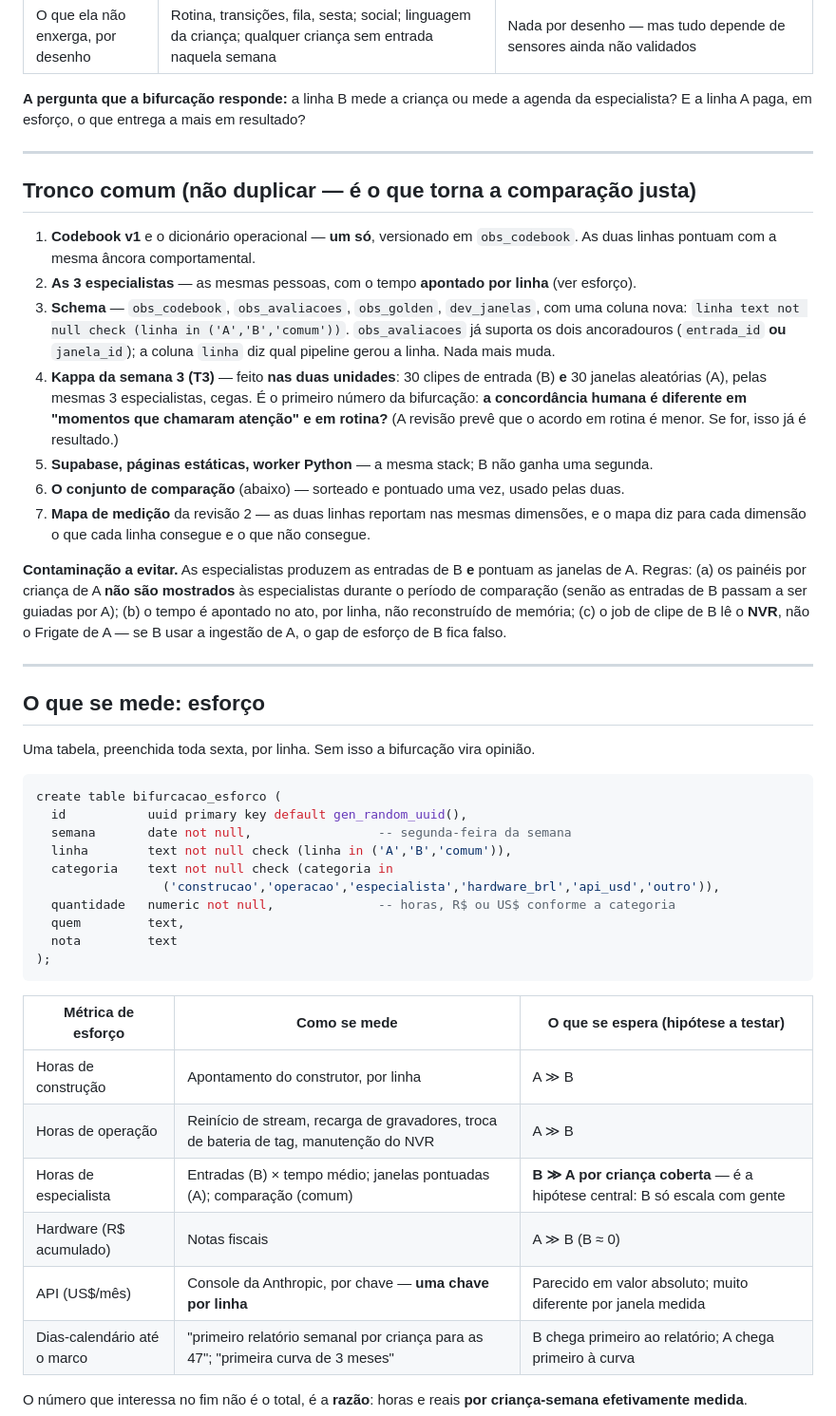
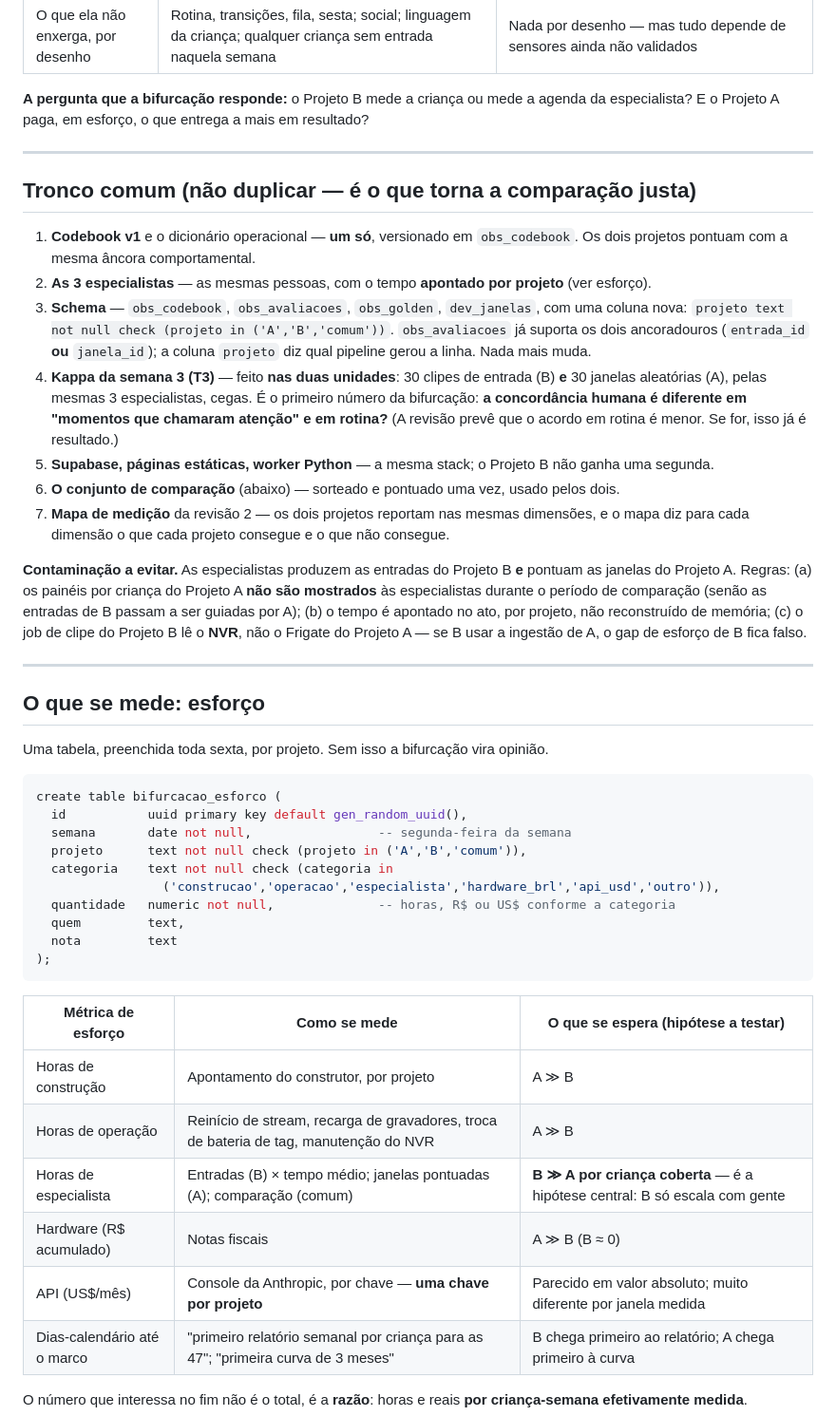
Before and after one commit to cberbel/freeschool-site, a Markdown page: docs/desenvolvimento-infantil/2026-09-06-bifurcacao-projetos-a-b.md, the part around one of its changes. Shown at 95% size. Rendered like a GitHub page.

````diff
--- a/docs/desenvolvimento-infantil/2026-09-06-bifurcacao-duas-linhas.md
+++ b/docs/desenvolvimento-infantil/2026-09-06-bifurcacao-projetos-a-b.md
@@ -32,46 +32,46 @@
 | Onde o esforço mora | **Tempo de especialista** (cada clipe nasce de uma entrada humana) | **Tempo de construção e hardware** |
 | O que ela não enxerga, por desenho | Rotina, transições, fila, sesta; social; linguagem da criança; qualquer criança sem entrada naquela semana | Nada por desenho — mas tudo depende de sensores ainda não validados |
 
-**A pergunta que a bifurcação responde:** a linha B mede a criança ou mede a agenda da
-especialista? E a linha A paga, em esforço, o que entrega a mais em resultado?
+**A pergunta que a bifurcação responde:** o Projeto B mede a criança ou mede a agenda da
+especialista? E o Projeto A paga, em esforço, o que entrega a mais em resultado?
 
 ---
 
 ## Tronco comum (não duplicar — é o que torna a comparação justa)
 
-1. **Codebook v1** e o dicionário operacional — **um só**, versionado em `obs_codebook`. As
-   duas linhas pontuam com a mesma âncora comportamental.
-2. **As 3 especialistas** — as mesmas pessoas, com o tempo **apontado por linha** (ver esforço).
+1. **Codebook v1** e o dicionário operacional — **um só**, versionado em `obs_codebook`. Os
+   dois projetos pontuam com a mesma âncora comportamental.
+2. **As 3 especialistas** — as mesmas pessoas, com o tempo **apontado por projeto** (ver esforço).
 3. **Schema** — `obs_codebook`, `obs_avaliacoes`, `obs_golden`, `dev_janelas`, com uma coluna
-   nova: `linha text not null check (linha in ('A','B','comum'))`. `obs_avaliacoes` já suporta
-   os dois ancoradouros (`entrada_id` **ou** `janela_id`); a coluna `linha` diz qual pipeline
+   nova: `projeto text not null check (projeto in ('A','B','comum'))`. `obs_avaliacoes` já suporta
+   os dois ancoradouros (`entrada_id` **ou** `janela_id`); a coluna `projeto` diz qual pipeline
    gerou a linha. Nada mais muda.
 4. **Kappa da semana 3 (T3)** — feito **nas duas unidades**: 30 clipes de entrada (B) **e** 30
    janelas aleatórias (A), pelas mesmas 3 especialistas, cegas. É o primeiro número da
    bifurcação: **a concordância humana é diferente em "momentos que chamaram atenção" e em
    rotina?** (A revisão prevê que o acordo em rotina é menor. Se for, isso já é resultado.)
-5. **Supabase, páginas estáticas, worker Python** — a mesma stack; B não ganha uma segunda.
-6. **O conjunto de comparação** (abaixo) — sorteado e pontuado uma vez, usado pelas duas.
-7. **Mapa de medição** da revisão 2 — as duas linhas reportam nas mesmas dimensões, e o mapa
-   diz para cada dimensão o que cada linha consegue e o que não consegue.
+5. **Supabase, páginas estáticas, worker Python** — a mesma stack; o Projeto B não ganha uma segunda.
+6. **O conjunto de comparação** (abaixo) — sorteado e pontuado uma vez, usado pelos dois.
+7. **Mapa de medição** da revisão 2 — os dois projetos reportam nas mesmas dimensões, e o mapa
+   diz para cada dimensão o que cada projeto consegue e o que não consegue.
 
-**Contaminação a evitar.** As especialistas produzem as entradas de B **e** pontuam as janelas
-de A. Regras: (a) os painéis por criança de A **não são mostrados** às especialistas durante o
+**Contaminação a evitar.** As especialistas produzem as entradas do Projeto B **e** pontuam as
+janelas do Projeto A. Regras: (a) os painéis por criança do Projeto A **não são mostrados** às especialistas durante o
 período de comparação (senão as entradas de B passam a ser guiadas por A); (b) o tempo é
-apontado no ato, por linha, não reconstruído de memória; (c) o job de clipe de B lê o **NVR**,
-não o Frigate de A — se B usar a ingestão de A, o gap de esforço de B fica falso.
+apontado no ato, por projeto, não reconstruído de memória; (c) o job de clipe do Projeto B lê o **NVR**,
+não o Frigate do Projeto A — se B usar a ingestão de A, o gap de esforço de B fica falso.
 
 ---
 
 ## O que se mede: esforço
 
-Uma tabela, preenchida toda sexta, por linha. Sem isso a bifurcação vira opinião.
+Uma tabela, preenchida toda sexta, por projeto. Sem isso a bifurcação vira opinião.
 
 ```sql
 create table bifurcacao_esforco (
   id           uuid primary key default gen_random_uuid(),
   semana       date not null,                 -- segunda-feira da semana
-  linha        text not null check (linha in ('A','B','comum')),
+  projeto      text not null check (projeto in ('A','B','comum')),
   categoria    text not null check (categoria in
                  ('construcao','operacao','especialista','hardware_brl','api_usd','outro')),
   quantidade   numeric not null,              -- horas, R$ ou US$ conforme a categoria
@@ -82,11 +82,11 @@ create table bifurcacao_esforco (
 
 | Métrica de esforço | Como se mede | O que se espera (hipótese a testar) |
 | --- | --- | --- |
-| Horas de construção | Apontamento do construtor, por linha | A ≫ B |
+| Horas de construção | Apontamento do construtor, por projeto | A ≫ B |
 | Horas de operação | Reinício de stream, recarga de gravadores, troca de bateria de tag, manutenção do NVR | A ≫ B |
 | Horas de especialista | Entradas (B) × tempo médio; janelas pontuadas (A); comparação (comum) | **B ≫ A por criança coberta** — é a hipótese central: B só escala com gente |
 | Hardware (R$ acumulado) | Notas fiscais | A ≫ B (B ≈ 0) |
-| API (US$/mês) | Console da Anthropic, por chave — **uma chave por linha** | Parecido em valor absoluto; muito diferente por janela medida |
+| API (US$/mês) | Console da Anthropic, por chave — **uma chave por projeto** | Parecido em valor absoluto; muito diferente por janela medida |
 | Dias-calendário até o marco | "primeiro relatório semanal por criança para as 47"; "primeira curva de 3 meses" | B chega primeiro ao relatório; A chega primeiro à curva |
 
 O número que interessa no fim não é o total, é a **razão**: horas e reais **por criança-semana
````
Also changed, not shown: other parts of docs/desenvolvimento-infantil/2026-09-06-bifurcacao-projetos-a-b.md (+46 -46 lines), docs/desenvolvimento-infantil/README.md (+11 -11 lines).
